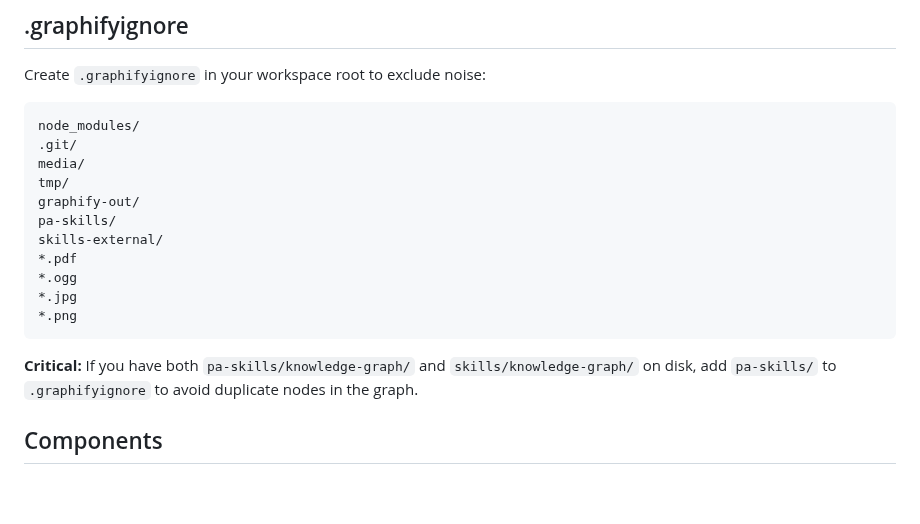
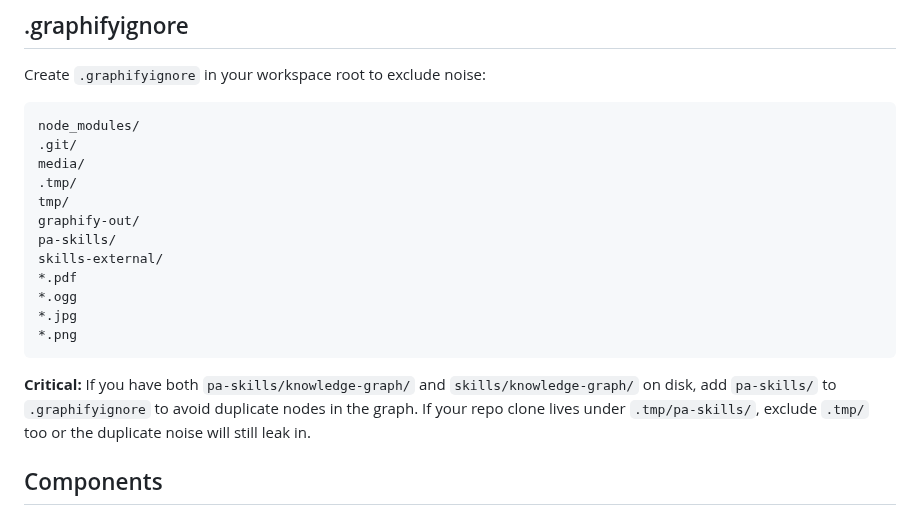
Before and after one commit to netanel-abergel/pa-skills, a Markdown page: knowledge-graph/SKILL.md, the part around the change. Drawn GitHub-style; blank space fills up the shorter version.

Commit message:
Add .tmp to graphify ignore guidance

```diff
--- a/knowledge-graph/SKILL.md
+++ b/knowledge-graph/SKILL.md
@@ -37,6 +37,7 @@ Create `.graphifyignore` in your workspace root to exclude noise:
 node_modules/
 .git/
 media/
+.tmp/
 tmp/
 graphify-out/
 pa-skills/
@@ -49,6 +50,7 @@ skills-external/
 
 **Critical:** If you have both `pa-skills/knowledge-graph/` and `skills/knowledge-graph/`
 on disk, add `pa-skills/` to `.graphifyignore` to avoid duplicate nodes in the graph.
+If your repo clone lives under `.tmp/pa-skills/`, exclude `.tmp/` too or the duplicate noise will still leak in.
 
 ## Components
 
```
